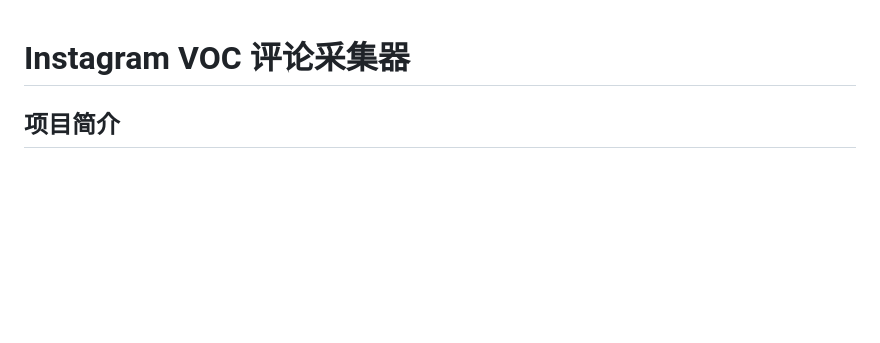
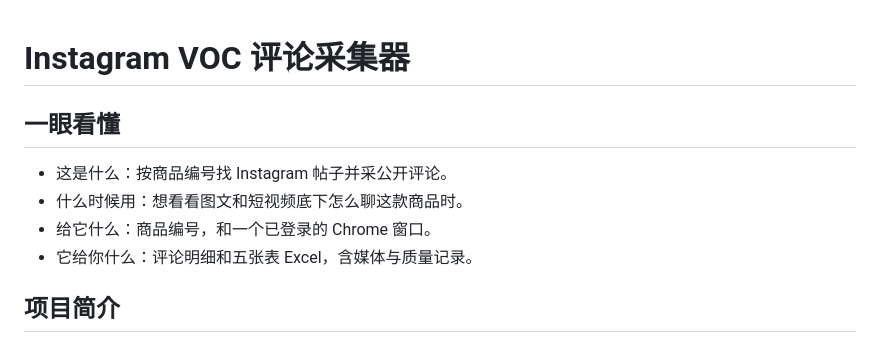
Before and after one commit to fubo-ops/instagram-voc-collector, a Markdown page: README.md, the part around the change. GitHub-like rendering; blank space fills up the shorter version.

Commit message:
docs: 增加一眼看懂

```diff
--- a/README.md
+++ b/README.md
@@ -1,4 +1,11 @@
 # Instagram VOC 评论采集器
+
+## 一眼看懂
+
+- 这是什么：按商品编号找 Instagram 帖子并采公开评论。
+- 什么时候用：想看看图文和短视频底下怎么聊这款商品时。
+- 给它什么：商品编号，和一个已登录的 Chrome 窗口。
+- 它给你什么：评论明细和五张表 Excel，含媒体与质量记录。
 
 ## 项目简介
 
```
